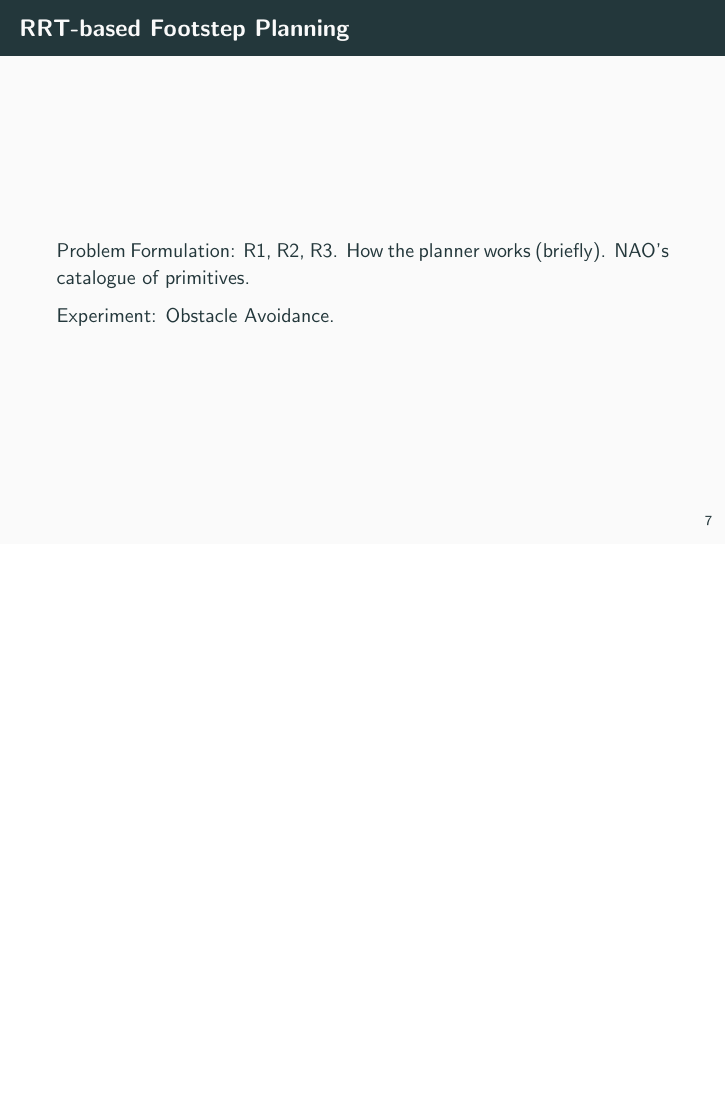
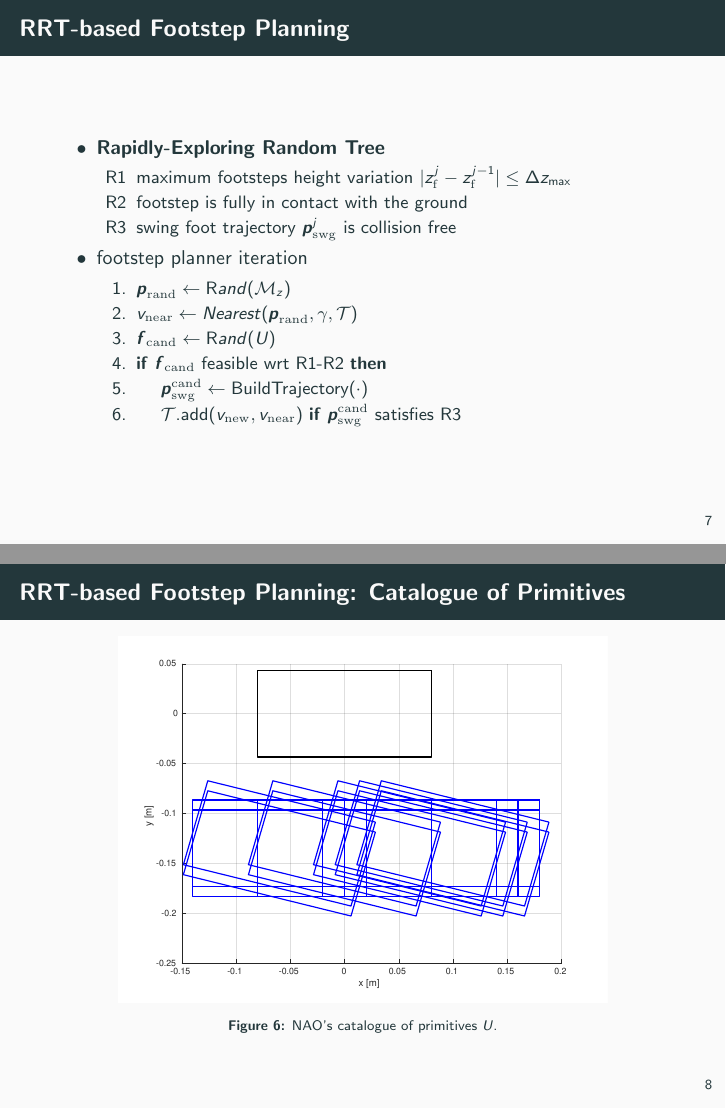
Before and after one commit to micco00x/masterthesispresentation, LaTeX slides (presentation.tex): page 8 of 13 before the commit and pages 8 and 9 of 15 after it, the two joined at a grey line, the shorter picture padded with empty space. Compiled offline with pdfLaTeX.

Commit message:
RRT updates

```diff
--- a/presentation.tex
+++ b/presentation.tex
@@ -183,7 +186,41 @@
 \end{frame}
 
 \begin{frame}{RRT-based Footstep Planning}
-  Problem Formulation: R1, R2, R3. How the planner works (briefly). NAO's
-  catalogue of primitives.
+  \begin{itemize}
+    \item \textbf{Rapidly-Exploring Random Tree}
+			\begin{itemize}
+        \item[R1] maximum footsteps height variation
+				    $|z_{\rm f}^j - z_{\rm f}^{j-1}| \le \Delta z_{\max}$
+        \item[R2] footstep is fully in contact with the ground
+        \item[R3] swing foot trajectory $\bfp_{\rm {swg}}^j$ is collision free
+			\end{itemize}
+    \item footstep planner iteration
+			\begin{enumerate}
+        \item $\bfp_{\rm rand} \leftarrow {\text Rand}(\mathcal{M}_z)$
+				\item $v_{\rm near} \leftarrow Nearest(\bfp_{\rm rand}, \gamma,
+            \mathcal{T})$
+        \item $\bff_{\rm cand} \leftarrow {\text Rand}(U)$
+				\item \textbf{if} $\bff_{\rm cand}$ feasible wrt R1-R2 \textbf{then}
+				\item $\quad$ $\bfp_{\rm swg}^{\rm cand}
+						\leftarrow \text{BuildTrajectory}(\cdot)$
+				\item $\quad$ $\mathcal{T}\text{.add}(v_{\rm new}, v_{\rm near})$
+						\textbf{if} $\bfp_{\rm swg}^{\rm cand}$ satisfies R3
+      \end{enumerate}
+	\end{itemize}
+\end{frame}
 
-  Experiment: Obstacle Avoidance.
+\begin{frame}{RRT-based Footstep Planning: Catalogue of Primitives}
+	\begin{figure}
+			\centering
+			\includegraphics[width=0.8\textwidth]{figures/catalogue-primitives.pdf}
+			\caption{NAO's catalogue of primitives $U$.}
+% The catalogue of primitives (blue color) specifies the possible
+% poses of the
+% candidate footstep $\bff^{\rm cand}$ with respect to the pose of the
+% current support foot $\bff_{\rm sup}^{\rm near}$. The figure shows the
+% case where the left foot is the support foot. The catalogue for the
+% case where the right foot is the support foot is specular. The $z$
+% coordinate of a candidate footstep can be retrieved directly from
+% the elevation map $\mathcal{M}_z$.}
+	\end{figure}
+\end{frame}
```
Also changed, not shown: figures/catalogue-primitives.pdf (added), figures/experiments/obstacle-avoidance/footstep-plan.pdf (added), figures/experiments/obstacle-avoidance/rrt-tree.pdf (added), figures/experiments/obstacle-avoidance/video/01.png (added), figures/experiments/obstacle-avoidance/video/02.png (added), figures/experiments/obstacle-avoidance/video/03.png (added), figures/experiments/obstacle-avoidance/video/04.png (added), figures/experiments/obstacle-avoidance/video/05.png (added), figures/experiments/obstacle-avoidance/video/06.png (added), presentation.tex (38 more changed lines).
